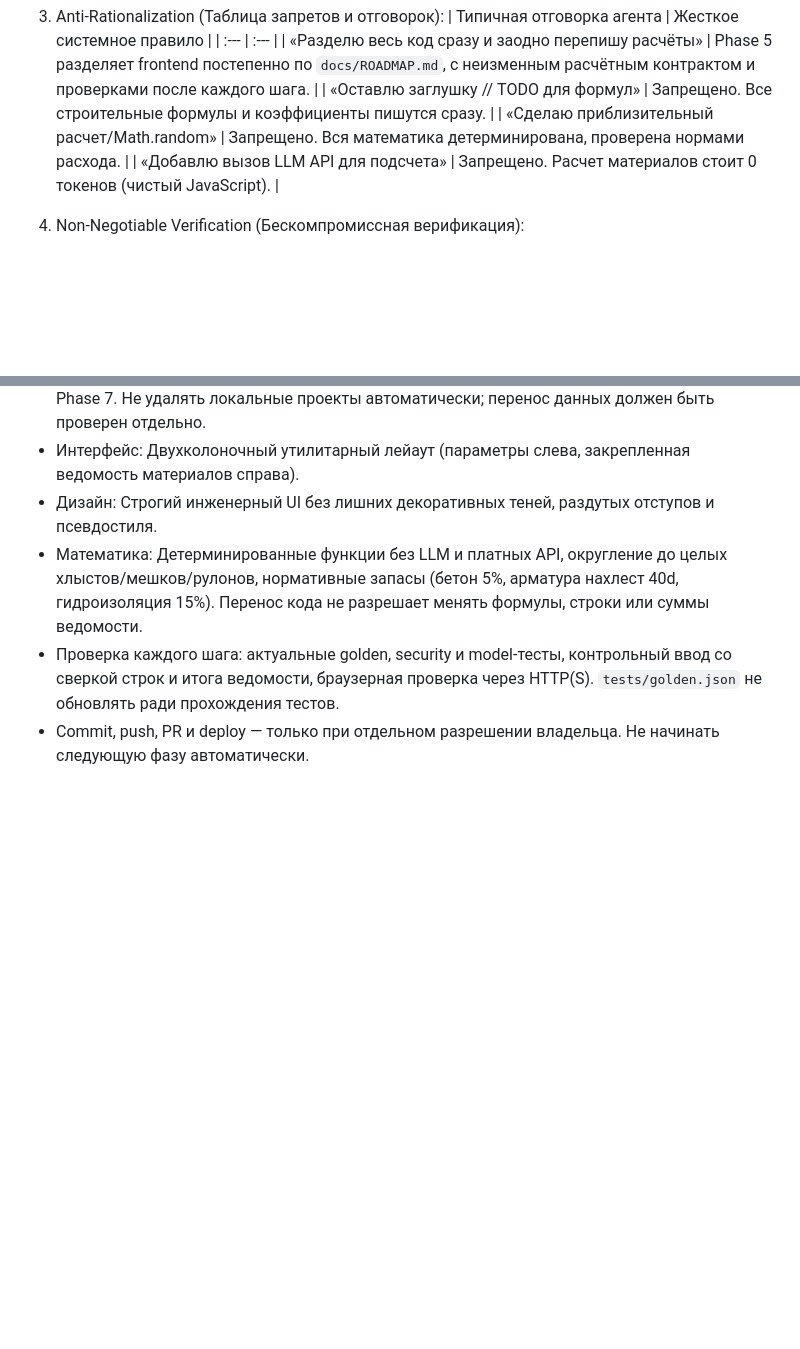
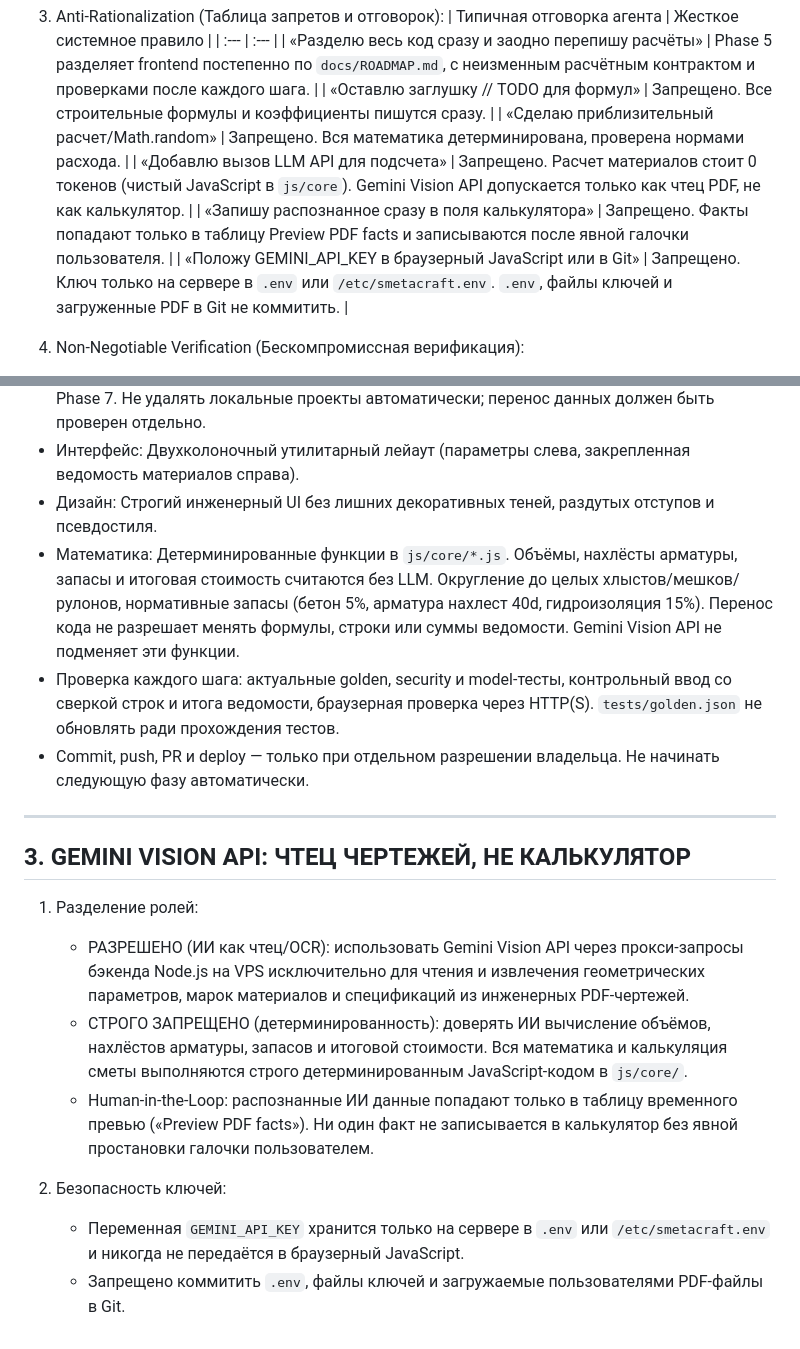
Before and after one commit to viktor-qatester/smetacraft, a Markdown page: AGENTS.md, 2 parts joined by grey strips. Drawn GitHub-style; blank space fills up the shorter version.

Commit message:
docs: update AGENTS.md to allow Gemini Vision OCR extraction
Co-authored-by: Cursor <cursoragent@cursor.com>

```diff
--- a/AGENTS.md
+++ b/AGENTS.md
@@ -19,7 +19,9 @@
    | «Разделю весь код сразу и заодно перепишу расчёты» | Phase 5 разделяет frontend постепенно по `docs/ROADMAP.md`, с неизменным расчётным контрактом и проверками после каждого шага. |
    | «Оставлю заглушку // TODO для формул» | Запрещено. Все строительные формулы и коэффициенты пишутся сразу. |
    | «Сделаю приблизительный расчет/Math.random» | Запрещено. Вся математика детерминирована, проверена нормами расхода. |
-   | «Добавлю вызов LLM API для подсчета» | Запрещено. Расчет материалов стоит 0 токенов (чистый JavaScript). |
+   | «Добавлю вызов LLM API для подсчета» | Запрещено. Расчет материалов стоит 0 токенов (чистый JavaScript в `js/core`). Gemini Vision API допускается только как чтец PDF, не как калькулятор. |
+   | «Запишу распознанное сразу в поля калькулятора» | Запрещено. Факты попадают только в таблицу Preview PDF facts и записываются после явной галочки пользователя. |
+   | «Положу GEMINI_API_KEY в браузерный JavaScript или в Git» | Запрещено. Ключ только на сервере в `.env` или `/etc/smetacraft.env`. `.env`, файлы ключей и загруженные PDF в Git не коммитить. |
 
 4. Non-Negotiable Verification (Бескомпромиссная верификация):
    - Задача не считается закрытой со слов «я всё сделал».
@@ -40,6 +42,19 @@
 - `localStorage` и JSON v1 сохраняют действующее поведение до согласованной миграции Phase 7. Не удалять локальные проекты автоматически; перенос данных должен быть проверен отдельно.
 - Интерфейс: Двухколоночный утилитарный лейаут (параметры слева, закрепленная ведомость материалов справа).
 - Дизайн: Строгий инженерный UI без лишних декоративных теней, раздутых отступов и псевдостиля.
-- Математика: Детерминированные функции без LLM и платных API, округление до целых хлыстов/мешков/рулонов, нормативные запасы (бетон 5%, арматура нахлест 40d, гидроизоляция 15%). Перенос кода не разрешает менять формулы, строки или суммы ведомости.
+- Математика: Детерминированные функции в `js/core/*.js`. Объёмы, нахлёсты арматуры, запасы и итоговая стоимость считаются без LLM. Округление до целых хлыстов/мешков/рулонов, нормативные запасы (бетон 5%, арматура нахлест 40d, гидроизоляция 15%). Перенос кода не разрешает менять формулы, строки или суммы ведомости. Gemini Vision API не подменяет эти функции.
 - Проверка каждого шага: актуальные golden, security и model-тесты, контрольный ввод со сверкой строк и итога ведомости, браузерная проверка через HTTP(S). `tests/golden.json` не обновлять ради прохождения тестов.
 - Commit, push, PR и deploy — только при отдельном разрешении владельца. Не начинать следующую фазу автоматически.
+
+---
+
+## 3. GEMINI VISION API: ЧТЕЦ ЧЕРТЕЖЕЙ, НЕ КАЛЬКУЛЯТОР
+
+1. Разделение ролей:
+   - РАЗРЕШЕНО (ИИ как чтец/OCR): использовать Gemini Vision API через прокси-запросы бэкенда Node.js на VPS исключительно для чтения и извлечения геометрических параметров, марок материалов и спецификаций из инженерных PDF-чертежей.
+   - СТРОГО ЗАПРЕЩЕНО (детерминированность): доверять ИИ вычисление объёмов, нахлёстов арматуры, запасов и итоговой стоимости. Вся математика и калькуляция сметы выполняются строго детерминированным JavaScript-кодом в `js/core/`.
+   - Human-in-the-Loop: распознанные ИИ данные попадают только в таблицу временного превью («Preview PDF facts»). Ни один факт не записывается в калькулятор без явной простановки галочки пользователем.
+
+2. Безопасность ключей:
+   - Переменная `GEMINI_API_KEY` хранится только на сервере в `.env` или `/etc/smetacraft.env` и никогда не передаётся в браузерный JavaScript.
+   - Запрещено коммитить `.env`, файлы ключей и загружаемые пользователями PDF-файлы в Git.
```
